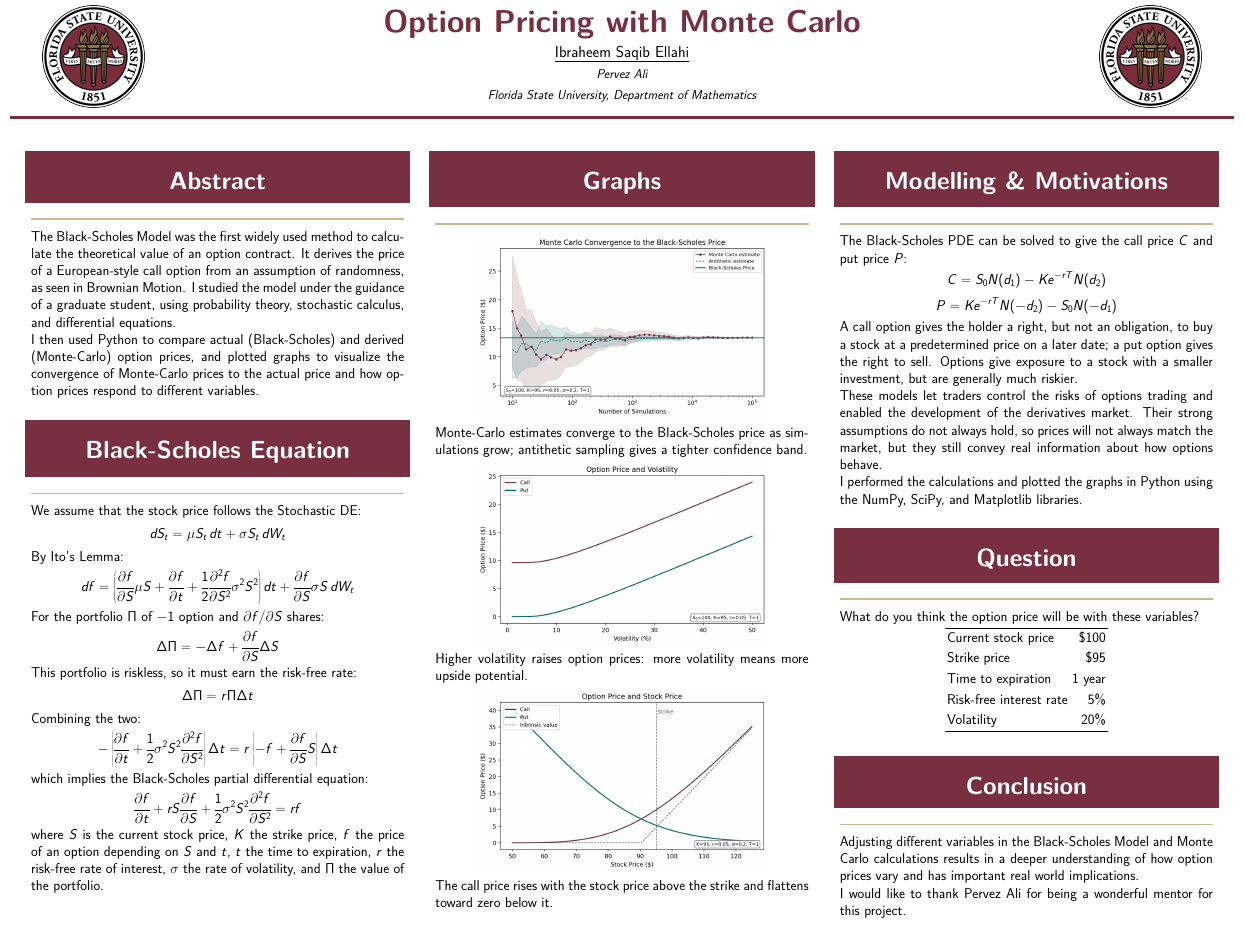
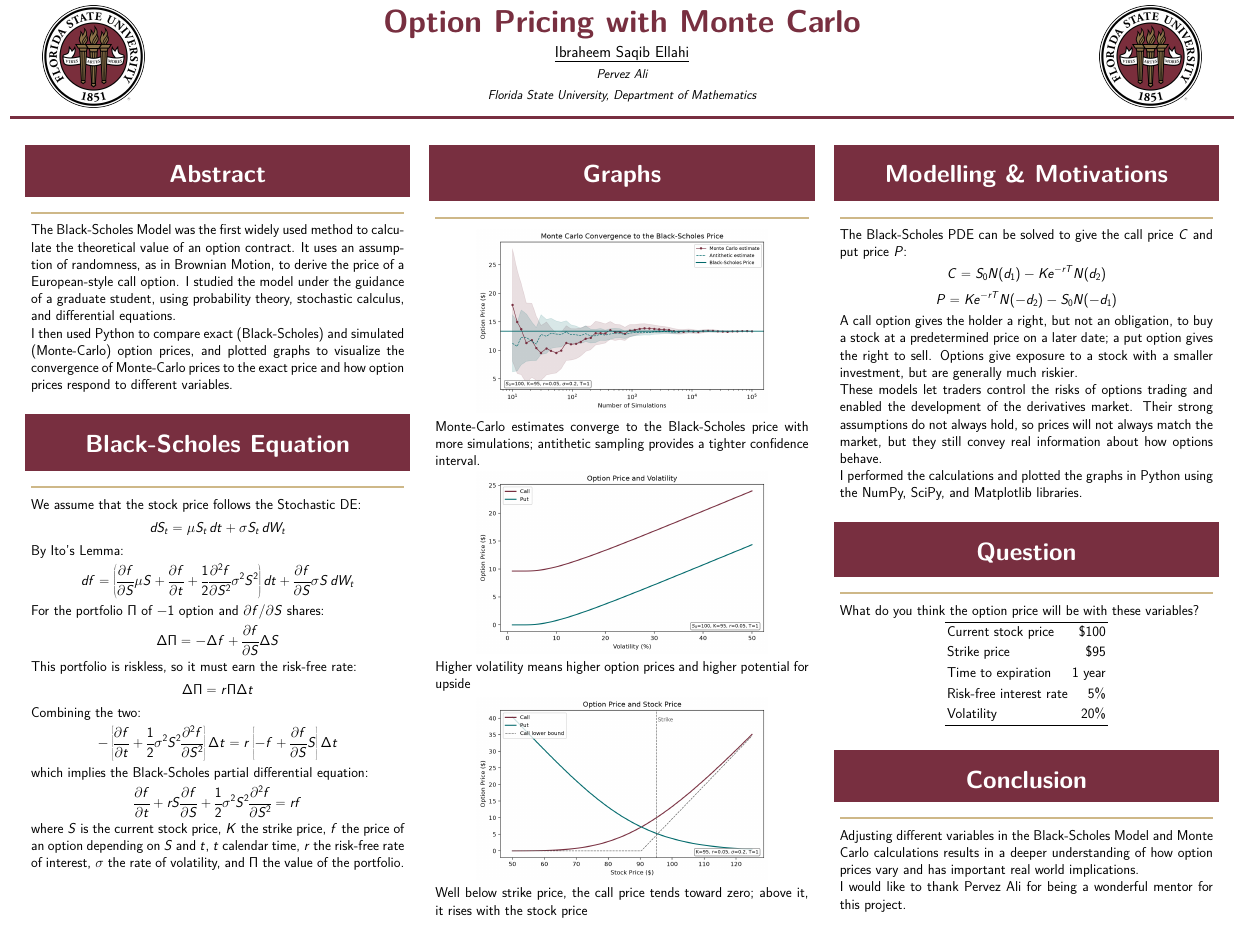
Before and after one commit to iellahi/Option_Pricing, a LaTeX poster (poster/poster.tex): the whole page. Compiled offline with pdfLaTeX.

Commit message:
small edits

```diff
--- a/poster/poster.tex
+++ b/poster/poster.tex
@@ -71,7 +71,7 @@
 \end{columns}
 \vskip0.6cm
 {\centering\color{fsugarnet}\rule{\textwidth}{8pt}\par}
-\vskip1.4cm
+\vskip0.8cm
 
 % ================= COLUMNS =================
 \begin{columns}[t]
@@ -80,9 +80,9 @@
 \begin{column}{0.30\paperwidth}
 
 \begin{block}{Abstract}
-The Black-Scholes Model was the first widely used method to calculate the theoretical value of an option contract. It derives the price of a European-style call option from an assumption of randomness, as seen in Brownian Motion. I studied the model under the guidance of a graduate student, using probability theory, stochastic calculus, and differential equations.
+The Black-Scholes Model was the first widely used method to calculate the theoretical value of an option contract. It uses an assumption of randomness, as in Brownian Motion, to derive the price of a European-style call option. I studied the model under the guidance of a graduate student, using probability theory, stochastic calculus, and differential equations.
 
-I then used Python to compare actual (Black-Scholes) and derived (Monte-Carlo) option prices, and plotted graphs to visualize the convergence of Monte-Carlo prices to the actual price and how option prices respond to different variables.
+I then used Python to compare exact (Black-Scholes) and simulated (Monte-Carlo) option prices, and plotted graphs to visualize the convergence of Monte-Carlo prices to the exact price and how option prices respond to different variables.
 \end{block}
 
 \begin{block}{Black-Scholes Equation}
@@ -99,7 +99,7 @@ Combining the two:
 which implies the Black-Scholes partial differential equation:
 \[ \frac{\partial f}{\partial t} + rS\frac{\partial f}{\partial S} + \frac{1}{2}\sigma^2 S^2\frac{\partial^2 f}{\partial S^2} = rf \]
 
-where $S$ is the current stock price, $K$ the strike price, $f$ the price of an option depending on $S$ and $t$, $t$ the time to expiration, $r$ the risk-free rate of interest, $\sigma$ the rate of volatility, and $\Pi$ the value of the portfolio.
+where $S$ is the current stock price, $K$ the strike price, $f$ the price of an option depending on $S$ and $t$, $t$ calendar time, $r$ the risk-free rate of interest, $\sigma$ the rate of volatility, and $\Pi$ the value of the portfolio.
 \end{block}
 
 \end{column}
@@ -110,11 +110,11 @@ where $S$ is the current stock price, $K$ the strike price, $f$ the price of an
 \begin{block}{Graphs}
 \centering
 \includegraphics[width=0.78\textwidth]{../figures/convergence.png}\\[0.1cm]
-{\justifying Monte-Carlo estimates converge to the Black-Scholes price as simulations grow; antithetic sampling gives a tighter confidence band.\par}\vskip0.5cm
+{\justifying Monte-Carlo estimates converge to the Black-Scholes price with more simulations; antithetic sampling provides a tighter confidence interval.\par}\vskip0.5cm
 \includegraphics[width=0.78\textwidth]{../figures/price_vs_volatility.png}\\[0.1cm]
-{\justifying Higher volatility raises option prices: more volatility means more upside potential.\par}\vskip0.5cm
+{\justifying Higher volatility means higher option prices and higher potential for upside\par}\vskip0.5cm
 \includegraphics[width=0.78\textwidth]{../figures/price_vs_stock_price.png}\\[0.1cm]
-{\justifying The call price rises with the stock price above the strike and flattens toward zero below it.\par}
+{\justifying Well below strike price, the call price tends toward zero; above it, it rises with the stock price\par}
 \end{block}
 
 \end{column}
```
Also changed, not shown: README.md, figures/convergence.png, figures/gbm_paths.png, figures/price_vs_stock_price.png, figures/price_vs_volatility.png, poster/poster.pdf, poster/poster.png, 1 other file.
